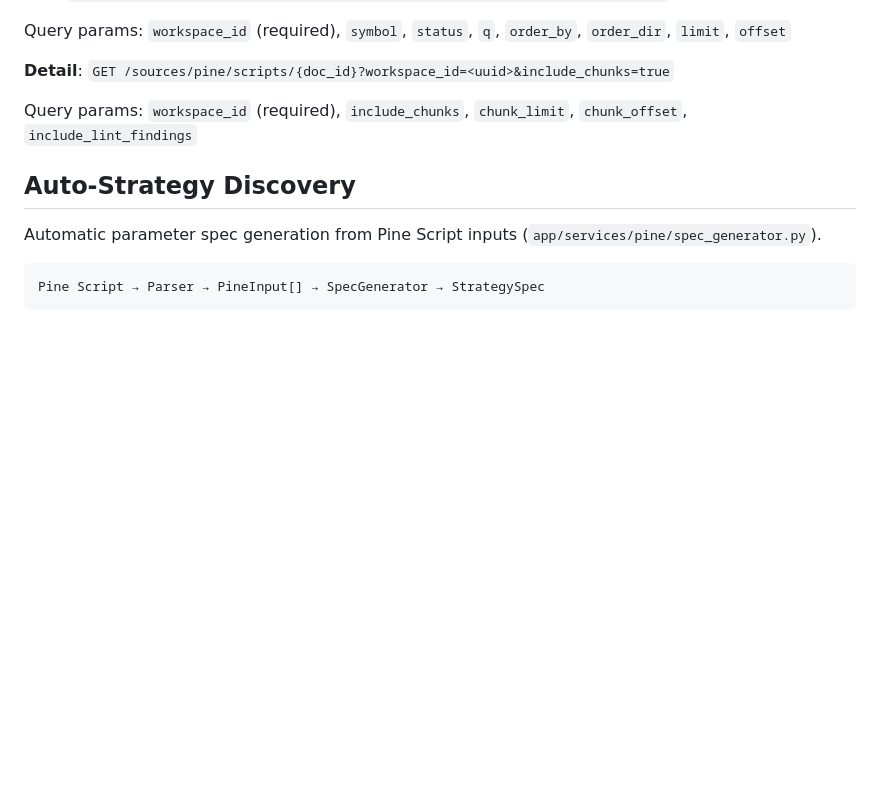
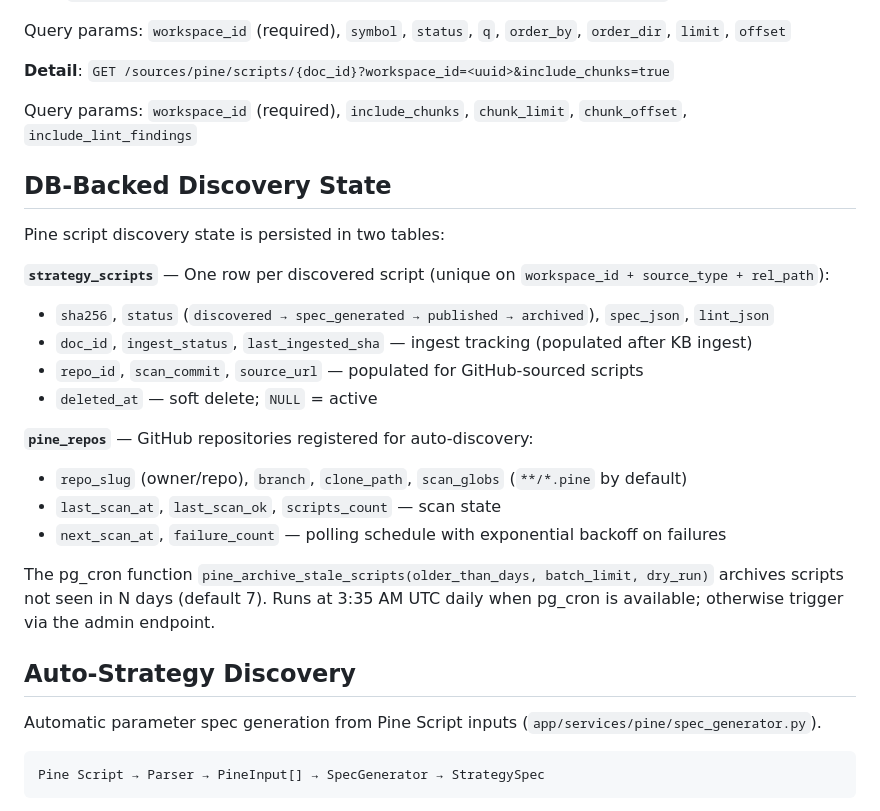
Before and after one commit to afk-bro/trading-RAG, a Markdown page: docs/features/pine-scripts.md, the part around the change. Rendered like a GitHub page; blank space fills up the shorter version.

```diff
--- a/docs/features/pine-scripts.md
+++ b/docs/features/pine-scripts.md
@@ -86,6 +86,23 @@ Query params: `workspace_id` (required), `symbol`, `status`, `q`, `order_by`, `o
 
 Query params: `workspace_id` (required), `include_chunks`, `chunk_limit`, `chunk_offset`, `include_lint_findings`
 
+## DB-Backed Discovery State
+
+Pine script discovery state is persisted in two tables:
+
+**`strategy_scripts`** — One row per discovered script (unique on `workspace_id + source_type + rel_path`):
+- `sha256`, `status` (`discovered → spec_generated → published → archived`), `spec_json`, `lint_json`
+- `doc_id`, `ingest_status`, `last_ingested_sha` — ingest tracking (populated after KB ingest)
+- `repo_id`, `scan_commit`, `source_url` — populated for GitHub-sourced scripts
+- `deleted_at` — soft delete; `NULL` = active
+
+**`pine_repos`** — GitHub repositories registered for auto-discovery:
+- `repo_slug` (owner/repo), `branch`, `clone_path`, `scan_globs` (`**/*.pine` by default)
+- `last_scan_at`, `last_scan_ok`, `scripts_count` — scan state
+- `next_scan_at`, `failure_count` — polling schedule with exponential backoff on failures
+
+The pg_cron function `pine_archive_stale_scripts(older_than_days, batch_limit, dry_run)` archives scripts not seen in N days (default 7). Runs at 3:35 AM UTC daily when pg_cron is available; otherwise trigger via the admin endpoint.
+
 ## Auto-Strategy Discovery
 
 Automatic parameter spec generation from Pine Script inputs (`app/services/pine/spec_generator.py`).
```
Also changed, not shown: CLAUDE.md (+14 -0 lines).
